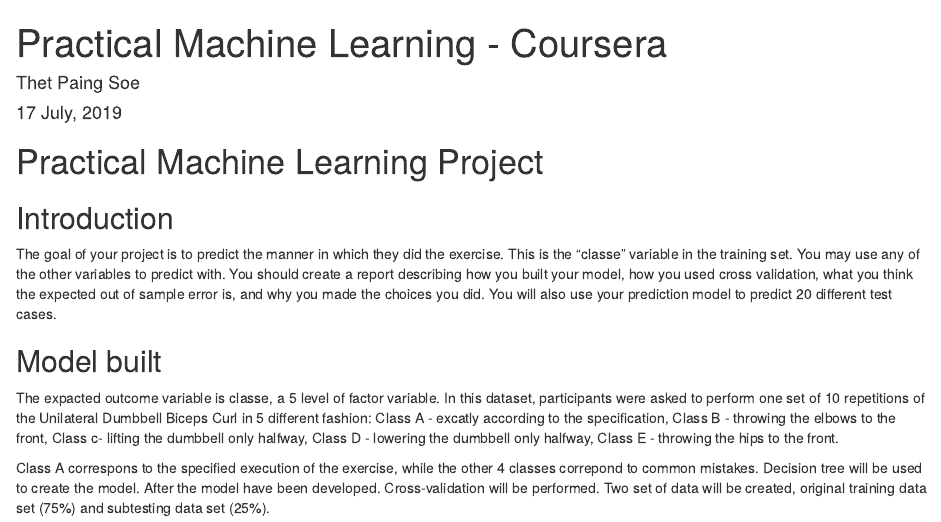
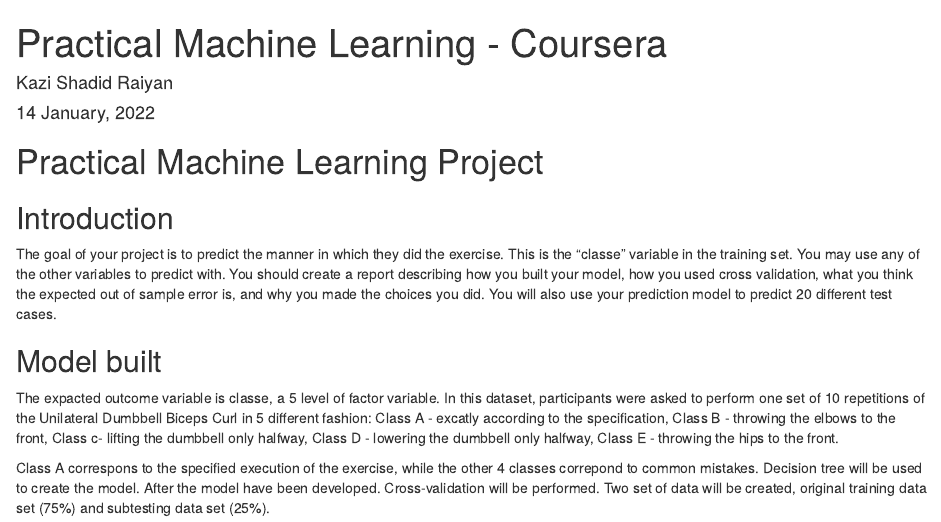
Before and after one commit to Kazishadidraiyan/Prediction-Assignment-Writeup, an R Markdown document (Prediction Assignment Writeup.Rmd): the page in a window 1100 px wide, from its top. Rendered offline with R 4.5, knitr and Pandoc, with nearby package versions; some code elsewhere in the file could not run offline.

Commit message:
Update Prediction Assignment Writeup.Rmd

```diff
--- a/Prediction Assignment Writeup.Rmd
+++ b/Prediction Assignment Writeup.Rmd
@@ -1,7 +1,7 @@
 ---
 title: "Practical Machine Learning - Coursera"
-author: "Thet Paing Soe"
-date: "17 July, 2019"
+author: "Kazi Shadid Raiyan"
+date: "14 January, 2022"
 output: html_document
 ---
 
```
